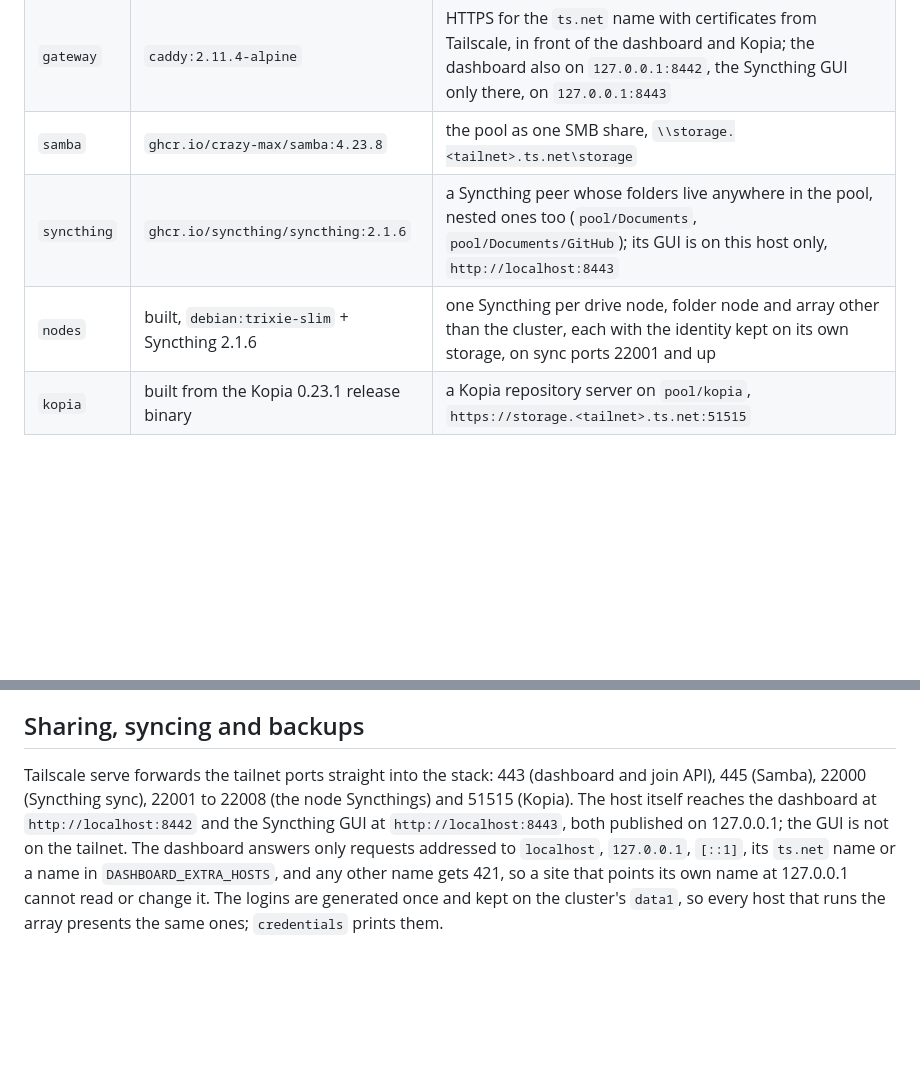
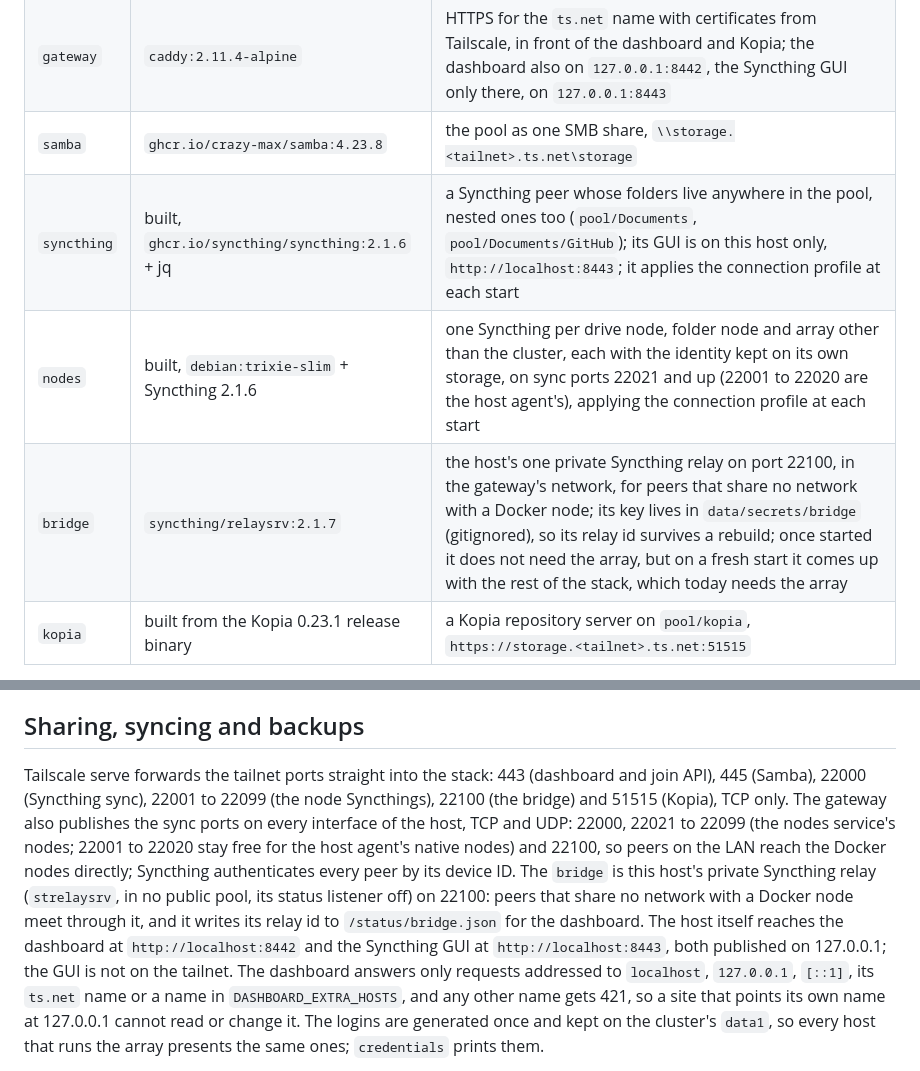
Before and after one commit to intisy-compose/storage-compose, a Markdown page: README.md, 2 parts joined by grey strips. GitHub-like rendering; blank space fills up the shorter version.

Commit message:
docs: auto-generate README.md [skip ci]

```diff
--- a/README.md
+++ b/README.md
@@ -22,8 +22,9 @@ Samba, Syncthing and Kopia); the migration onto the real drives follows.
 | `dashboard` | built, TypeScript on Node 20 + SnapRAID | every node of this host and the other hosts, their drives with SMART health, parity, Syncthing devices and folders, the actions below, and the join of new devices |
 | `gateway` | `caddy:2.11.4-alpine` | HTTPS for the `ts.net` name with certificates from Tailscale, in front of the dashboard and Kopia; the dashboard also on `127.0.0.1:8442`, the Syncthing GUI only there, on `127.0.0.1:8443` |
 | `samba` | `ghcr.io/crazy-max/samba:4.23.8` | the pool as one SMB share, `\\storage.<tailnet>.ts.net\storage` |
-| `syncthing` | `ghcr.io/syncthing/syncthing:2.1.6` | a Syncthing peer whose folders live anywhere in the pool, nested ones too (`pool/Documents`, `pool/Documents/GitHub`); its GUI is on this host only, `http://localhost:8443` |
-| `nodes` | built, `debian:trixie-slim` + Syncthing 2.1.6 | one Syncthing per drive node, folder node and array other than the cluster, each with the identity kept on its own storage, on sync ports 22001 and up |
+| `syncthing` | built, `ghcr.io/syncthing/syncthing:2.1.6` + jq | a Syncthing peer whose folders live anywhere in the pool, nested ones too (`pool/Documents`, `pool/Documents/GitHub`); its GUI is on this host only, `http://localhost:8443`; it applies the connection profile at each start |
+| `nodes` | built, `debian:trixie-slim` + Syncthing 2.1.6 | one Syncthing per drive node, folder node and array other than the cluster, each with the identity kept on its own storage, on sync ports 22021 and up (22001 to 22020 are the host agent's), applying the connection profile at each start |
+| `bridge` | `syncthing/relaysrv:2.1.7` | the host's one private Syncthing relay on port 22100, in the gateway's network, for peers that share no network with a Docker node; its key lives in `data/secrets/bridge` (gitignored), so its relay id survives a rebuild; once started it does not need the array, but on a fresh start it comes up with the rest of the stack, which today needs the array |
 | `kopia` | built from the Kopia 0.23.1 release binary | a Kopia repository server on `pool/kopia`, `https://storage.<tailnet>.ts.net:51515` |
 
 Every image is pinned to a version.
@@ -192,9 +193,15 @@ login. Its tests read `tests/fixtures/drive-sync.toml`, never a real list:
 ## Sharing, syncing and backups
 
 Tailscale serve forwards the tailnet ports straight into the stack: 443 (dashboard and join API), 445 (Samba),
-22000 (Syncthing sync), 22001 to 22008 (the node Syncthings) and 51515 (Kopia). The host itself
-reaches the dashboard at `http://localhost:8442` and the Syncthing GUI at `http://localhost:8443`,
-both published on 127.0.0.1; the GUI is not on the tailnet. The dashboard answers only requests
+22000 (Syncthing sync), 22001 to 22099 (the node Syncthings), 22100 (the bridge) and 51515 (Kopia),
+TCP only. The gateway also publishes the sync ports on every interface of the host, TCP and UDP:
+22000, 22021 to 22099 (the nodes service's nodes; 22001 to 22020 stay free for the host agent's
+native nodes) and 22100, so peers on the LAN reach the Docker nodes directly; Syncthing
+authenticates every peer by its device ID. The `bridge` is this host's private Syncthing relay
+(`strelaysrv`, in no public pool, its status listener off) on 22100: peers that share no network
+with a Docker node meet through it, and it writes its relay id to `/status/bridge.json` for the
+dashboard. The host itself reaches the dashboard at `http://localhost:8442` and the Syncthing GUI
+at `http://localhost:8443`, both published on 127.0.0.1; the GUI is not on the tailnet. The dashboard answers only requests
 addressed to `localhost`, `127.0.0.1`, `[::1]`, its `ts.net` name or a name in
 `DASHBOARD_EXTRA_HOSTS`, and any other name gets 421, so a site that points its own name at
 127.0.0.1 cannot read or change it. The logins are generated once and kept on the cluster's `data1`, so every host that
```
